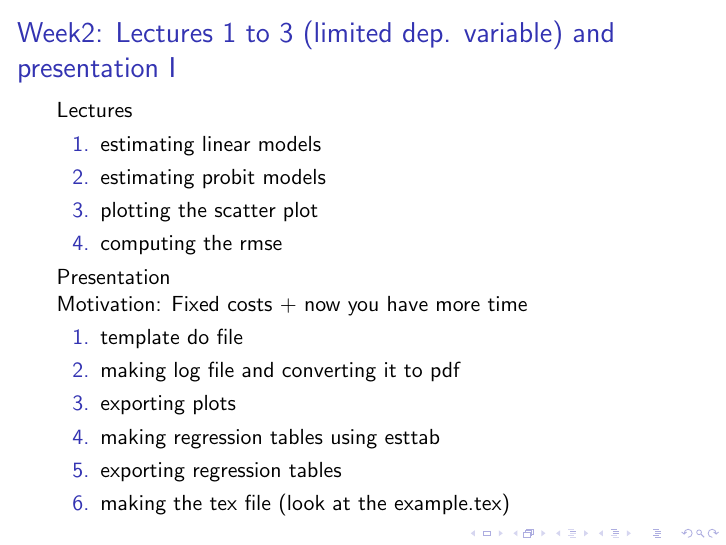
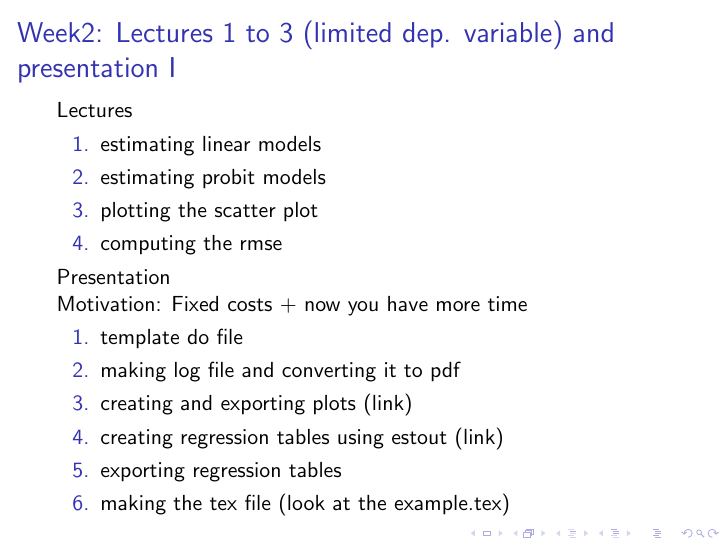
Before and after one commit to mhdsh1/are256b-w24, LaTeX slides (welcome.tex): page 8 of 8. Compiled offline with pdfLaTeX.

Commit message:
updated welcome.tex

```diff
--- a/welcome.tex
+++ b/welcome.tex
@@ -119,8 +119,10 @@ Motivation: Fixed costs + now you have more time
 \begin{enumerate}[1.]
 \item template do file
 \item making log file and converting it to pdf
-\item exporting plots
-\item making regression tables using esttab
+\item creating and exporting plots
+(\href{https://www.stata.com/support/faqs/graphics/gph/stata-graphs/}{link})
+\item creating regression tables using estout
+(\href{https://repec.sowi.unibe.ch/stata/estout/index.html}{link})
 \item exporting regression tables
 \item making the tex file (look at the example.tex)
 \end{enumerate}
```
Also changed, not shown: welcome.pdf.
